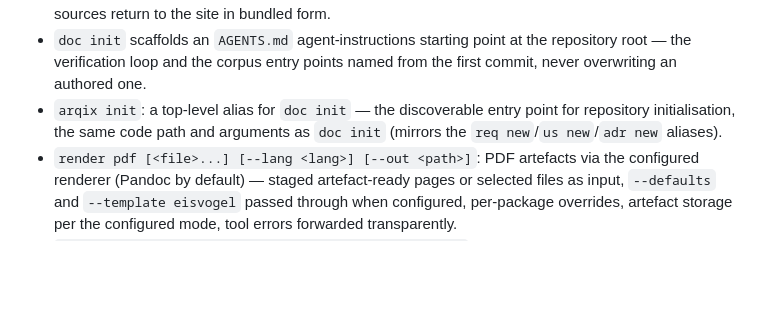
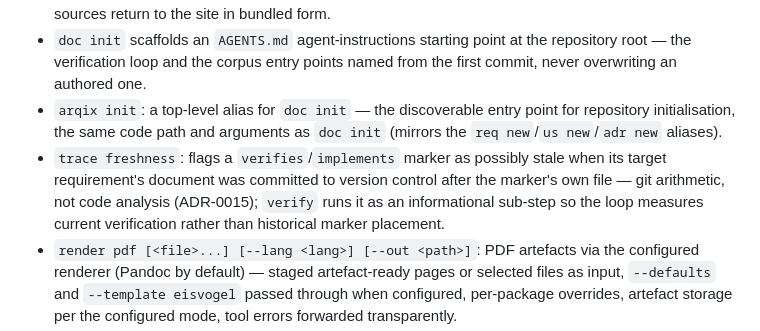
Before and after one commit to HenryCFnord/arqix, a Markdown page: CHANGELOG.md, the part around the change. GitHub-like rendering; blank space fills up the shorter version.

Commit message:
docs: stop presenting the view-freshness gate as live; changelog `trace freshness`
Review fixes from the PR #69 audit (findings 2, 9):

- embedding-diagrams.md no longer states the C4-image freshness gate keeps the
  committed image honest as if it were operative; it now says the gate is the
  intended guard but not yet enforcing (manual, non-blocking) and tells
  contributors to re-render and commit after changing the model (roadmap item 5).
- ADR-0016 keeps the decided design but notes the gate is not yet enforcing and
  that REQ-04-01-18-02 is carried as a planned claim until it becomes required.
- CHANGELOG records the shipped `trace freshness` command (ADR-0015) and that
  `verify` runs it as an informational sub-step — it was missing from [0.2.0].

Co-Authored-By: Claude Fable 5 <noreply@anthropic.com>
Claude-Session: https://claude.ai/code/session_01Gie4jfrHKCxQktD2UsvH4Q

```diff
--- a/CHANGELOG.md
+++ b/CHANGELOG.md
@@ -16,6 +16,7 @@ Breaking changes carry a **Migration** note in their entry.
 - `publish site` stages a generated specification catalogue when enabled (`[policies.publish] specification-catalogue`): one page per workflow group bundling stories and their derived requirements, an HTML anchor per ID, live coverage status from the trace graph — the excluded spec sources return to the site in bundled form.
 - `doc init` scaffolds an `AGENTS.md` agent-instructions starting point at the repository root — the verification loop and the corpus entry points named from the first commit, never overwriting an authored one.
 - `arqix init`: a top-level alias for `doc init` — the discoverable entry point for repository initialisation, the same code path and arguments as `doc init` (mirrors the `req new`/`us new`/`adr new` aliases).
+- `trace freshness`: flags a `verifies`/`implements` marker as possibly stale when its target requirement's document was committed to version control after the marker's own file — git arithmetic, not code analysis (ADR-0015); `verify` runs it as an informational sub-step so the loop measures current verification rather than historical marker placement.
 - `render pdf [<file>...] [--lang <lang>] [--out <path>]`: PDF artefacts via the configured renderer (Pandoc by default) — staged artefact-ready pages or selected files as input, `--defaults` and `--template eisvogel` passed through when configured, per-package overrides, artefact storage per the configured mode, tool errors forwarded transparently.
 - `report bundle <ID>... [--out <dir>] [--stamp <text>]`: scoped evidence bundles — a story ID stands for the requirements derived from it; the bundle directory carries `bundle.json`, `evidence.md`, and the scoped `matrix.csv` with stable schemas and caller-provided generation metadata.
 - `report knowledge [--out <dir>]`: the corpus as an [Open Knowledge Format](https://github.com/GoogleCloudPlatform/knowledge-catalog) bundle — one artefact-ready concept document per living corpus document (includes expanded, directives stripped), OKF fields mapped from declared metadata and never fabricated, publish scope and lifecycle honoured.
```
Also changed, not shown: 2 other files.
